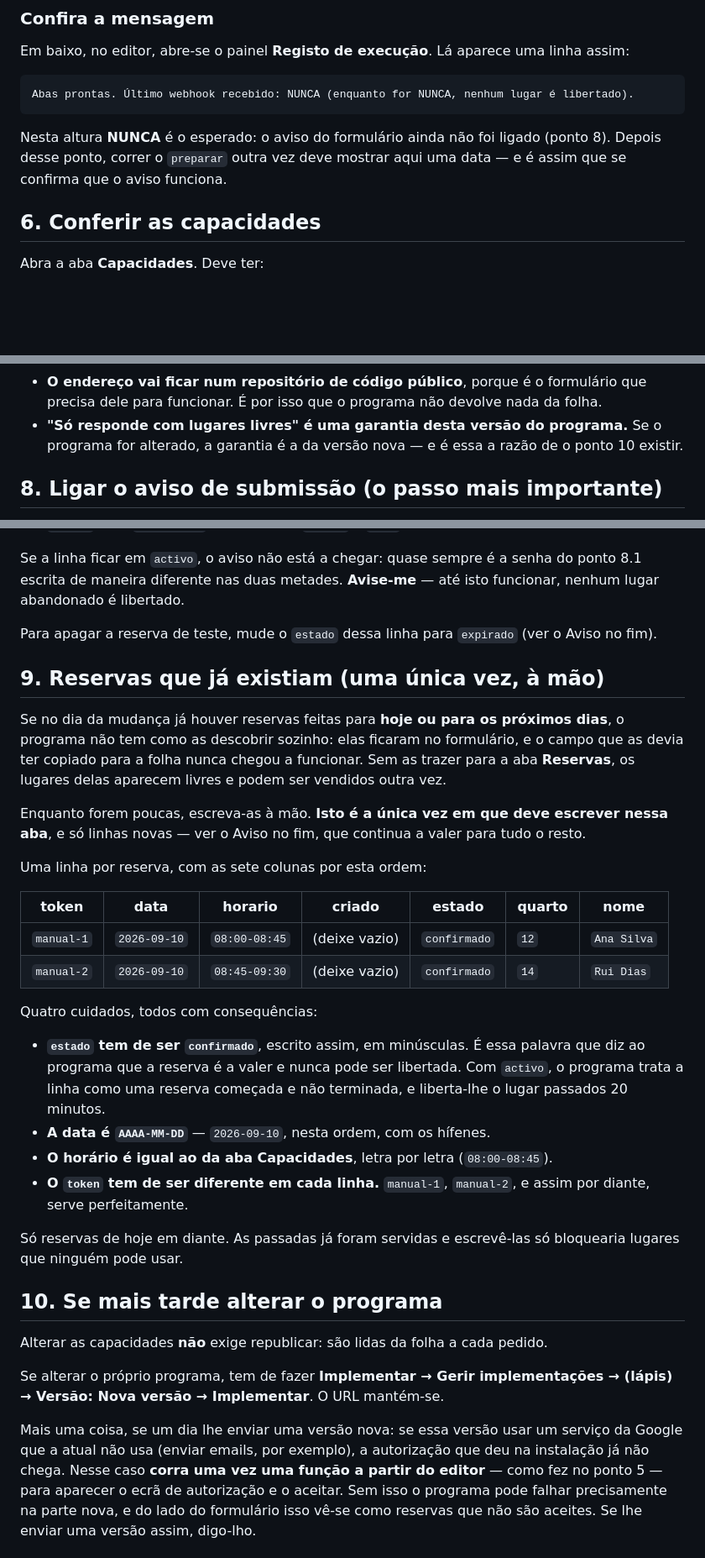
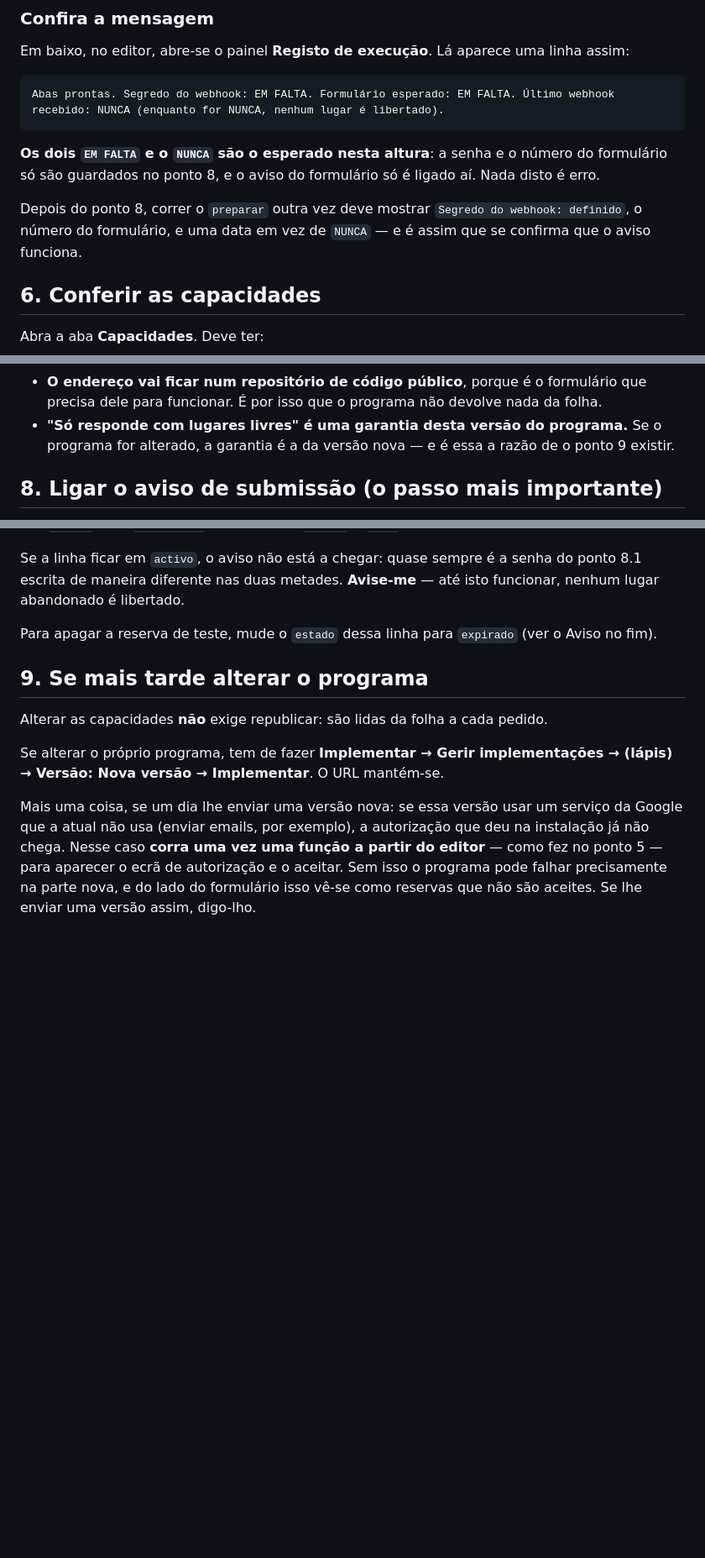
Before and after one commit to anamfdesigner-afk/calendario-widget, a Markdown page: docs/instalacao-reservas.md, 3 parts joined by grey strips. Shown at 84% size. Drawn GitHub-style; blank space fills up the shorter version.

Commit message:
Drop the manual-backfill section from the owner's guide
O dono confirmou que não há reservas nenhumas por recuperar e que o formulário
ainda não está em serviço, pelo que o ponto 9 não tinha nada para recuperar:
mandava escrever linhas à mão numa aba gerida pelo programa, que é o género de
convite a enganos que não paga o que rende. Sai inteiro, e com ele a excepção
que abria no Aviso — a regra fica limpa: nunca acrescentar nem apagar linhas
naquela aba, e a única célula que se pode mudar é o `estado`.

O ponto 5 citava uma linha que o `preparar()` não imprime. Passa a citar a
real, inteira, e a dizer que os dois `EM FALTA` são o esperado nessa altura —
a senha e o número do formulário só são guardados no ponto 8.

E o plano da funcionalidade ganha, no topo, o aviso de que descreve o `semear`
e a folha das respostas como vivos quando já não são, e de que a emenda é que
manda.

Co-Authored-By: Claude Opus 5 (1M context) <noreply@anthropic.com>
Claude-Session: https://claude.ai/code/session_014w2ZAC4mUd953oDdz6qAZh

````diff
--- a/docs/instalacao-reservas.md
+++ b/docs/instalacao-reservas.md
@@ -68,12 +68,16 @@ Em baixo, no editor, abre-se o painel **Registo de execução**. Lá aparece
 uma linha assim:
 
 ```
-Abas prontas. Último webhook recebido: NUNCA (enquanto for NUNCA, nenhum lugar é libertado).
+Abas prontas. Segredo do webhook: EM FALTA. Formulário esperado: EM FALTA. Último webhook recebido: NUNCA (enquanto for NUNCA, nenhum lugar é libertado).
 ```
 
-Nesta altura **NUNCA** é o esperado: o aviso do formulário ainda não foi
-ligado (ponto 8). Depois desse ponto, correr o `preparar` outra vez deve
-mostrar aqui uma data — e é assim que se confirma que o aviso funciona.
+**Os dois `EM FALTA` e o `NUNCA` são o esperado nesta altura**: a senha e o
+número do formulário só são guardados no ponto 8, e o aviso do formulário só é
+ligado aí. Nada disto é erro.
+
+Depois do ponto 8, correr o `preparar` outra vez deve mostrar
+`Segredo do webhook: definido`, o número do formulário, e uma data em vez de
+`NUNCA` — e é assim que se confirma que o aviso funciona.
 
 ## 6. Conferir as capacidades
 
@@ -158,7 +162,7 @@ Três coisas que também deve saber, sem alarme:
   não devolve nada da folha.
 - **"Só responde com lugares livres" é uma garantia desta versão do
   programa.** Se o programa for alterado, a garantia é a da versão nova —
-  e é essa a razão de o ponto 10 existir.
+  e é essa a razão de o ponto 9 existir.
 
 ## 8. Ligar o aviso de submissão (o passo mais importante)
 
@@ -242,41 +246,7 @@ senha do ponto 8.1 escrita de maneira diferente nas duas metades. **Avise-me**
 Para apagar a reserva de teste, mude o `estado` dessa linha para
 `expirado` (ver o Aviso no fim).
 
-## 9. Reservas que já existiam (uma única vez, à mão)
-
-Se no dia da mudança já houver reservas feitas para **hoje ou para os
-próximos dias**, o programa não tem como as descobrir sozinho: elas ficaram
-no formulário, e o campo que as devia ter copiado para a folha nunca chegou a
-funcionar. Sem as trazer para a aba **Reservas**, os lugares delas aparecem
-livres e podem ser vendidos outra vez.
-
-Enquanto forem poucas, escreva-as à mão. **Isto é a única vez em que deve
-escrever nessa aba**, e só linhas novas — ver o Aviso no fim, que continua a
-valer para tudo o resto.
-
-Uma linha por reserva, com as sete colunas por esta ordem:
-
-| token | data | horario | criado | estado | quarto | nome |
-|---|---|---|---|---|---|---|
-| `manual-1` | `2026-09-10` | `08:00-08:45` | (deixe vazio) | `confirmado` | `12` | `Ana Silva` |
-| `manual-2` | `2026-09-10` | `08:45-09:30` | (deixe vazio) | `confirmado` | `14` | `Rui Dias` |
-
-Quatro cuidados, todos com consequências:
-
-- **`estado` tem de ser `confirmado`**, escrito assim, em minúsculas. É essa
-  palavra que diz ao programa que a reserva é a valer e nunca pode ser
-  libertada. Com `activo`, o programa trata a linha como uma reserva
-  começada e não terminada, e liberta-lhe o lugar passados 20 minutos.
-- **A data é `AAAA-MM-DD`** — `2026-09-10`, nesta ordem, com os hífenes.
-- **O horário é igual ao da aba Capacidades**, letra por letra
-  (`08:00-08:45`).
-- **O `token` tem de ser diferente em cada linha.** `manual-1`, `manual-2`,
-  e assim por diante, serve perfeitamente.
-
-Só reservas de hoje em diante. As passadas já foram servidas e escrevê-las
-só bloquearia lugares que ninguém pode usar.
-
-## 10. Se mais tarde alterar o programa
+## 9. Se mais tarde alterar o programa
 
 Alterar as capacidades **não** exige republicar: são lidas da folha a cada
 pedido.
````
Also changed, not shown: other parts of docs/instalacao-reservas.md (+3 -5 lines), 1 other file.
